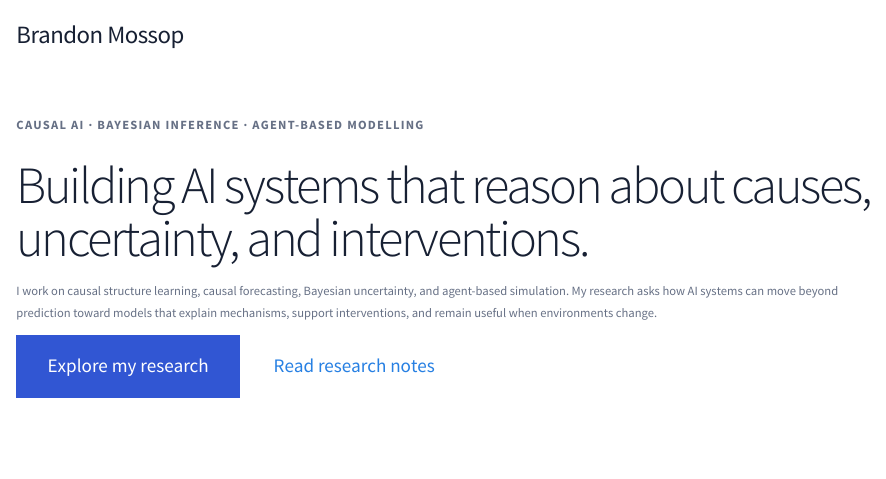
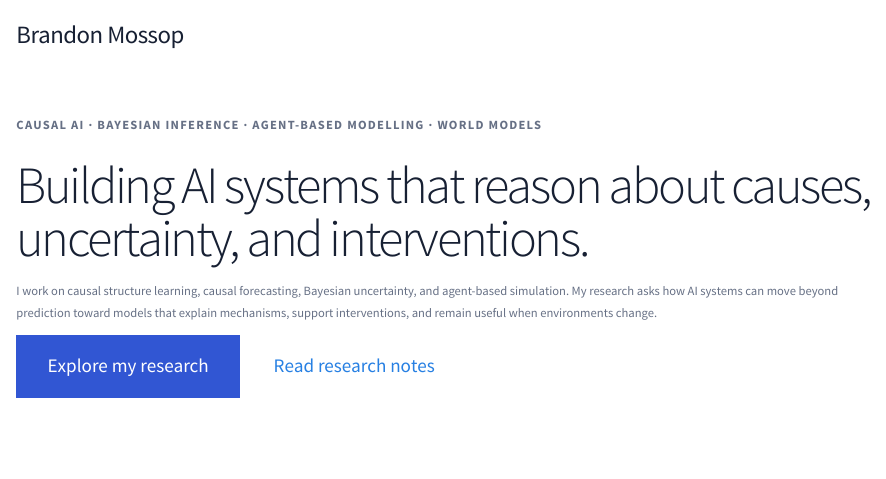
Before and after one commit to bdmossop/bdmossop.github.io, a Quarto document (index.qmd): the page in a window 1100 px wide, from its top. Rendered offline with R 4.5, knitr and Pandoc in place of Quarto, with nearby package versions.

Commit message:
Update homepage introduction

```diff
--- a/index.qmd
+++ b/index.qmd
@@ -6,7 +6,7 @@ toc: false
 
 ::: {.hero}
 ::: {.hero-kicker}
-CAUSAL AI · BAYESIAN INFERENCE · AGENT-BASED MODELLING
+CAUSAL AI · BAYESIAN INFERENCE · AGENT-BASED MODELLING · WORLD MODELS
 :::
 
 # Building AI systems that reason about causes, uncertainty, and interventions.
```
